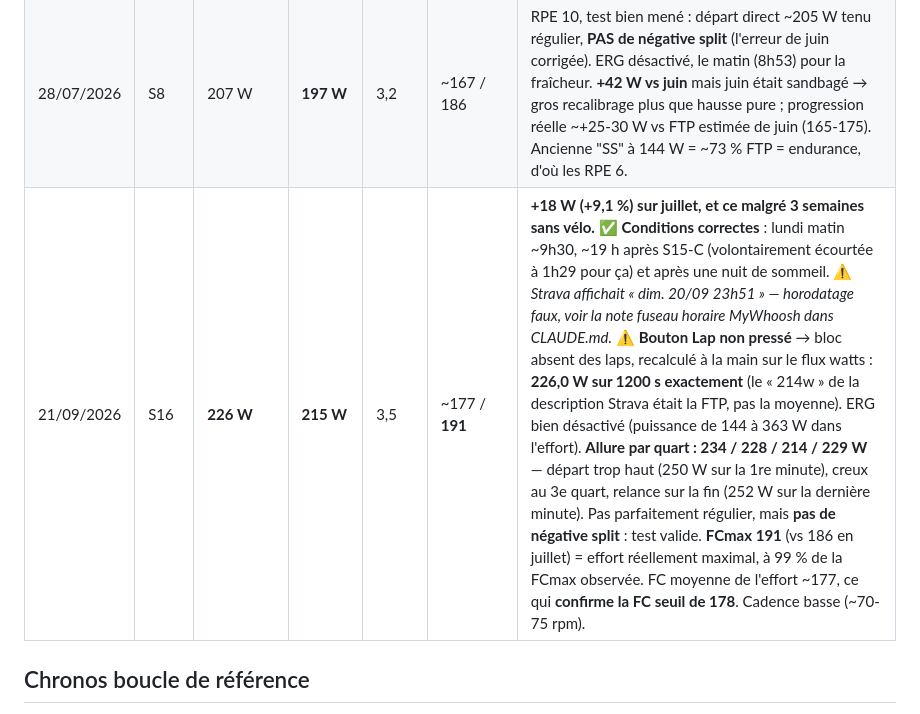
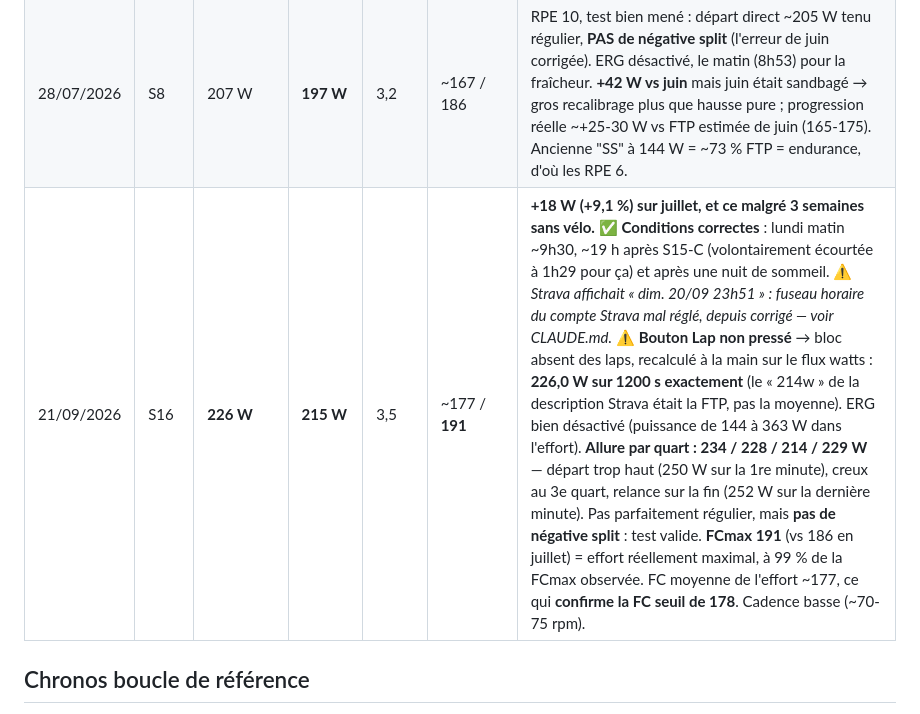
Before and after one commit to Skycryck/plan-entrainement, a Markdown page: suivi/tests.md, the part around the change. Drawn GitHub-style.

```diff
--- a/suivi/tests.md
+++ b/suivi/tests.md
@@ -5,7 +5,7 @@
 |---|---|---|---|---|---|---|
 | 11/06/2026 | S1 | 163 W | **155 W** | 2,5 | 166 / 193 | Négative split marqué (130→196 W, sprint final 427 W). FTP réelle probable 165-175 W. Cadence 94 rpm. VO2max Garmin : 52. |
 | 28/07/2026 | S8 | 207 W | **197 W** | 3,2 | ~167 / 186 | RPE 10, test bien mené : départ direct ~205 W tenu régulier, **PAS de négative split** (l'erreur de juin corrigée). ERG désactivé, le matin (8h53) pour la fraîcheur. **+42 W vs juin** mais juin était sandbagé → gros recalibrage plus que hausse pure ; progression réelle ~+25-30 W vs FTP estimée de juin (165-175). Ancienne "SS" à 144 W = ~73 % FTP = endurance, d'où les RPE 6. |
-| 21/09/2026 | S16 | **226 W** | **215 W** | 3,5 | ~177 / **191** | **+18 W (+9,1 %) sur juillet, et ce malgré 3 semaines sans vélo.** ✅ **Conditions correctes** : lundi matin ~9h30, ~19 h après S15-C (volontairement écourtée à 1h29 pour ça) et après une nuit de sommeil. ⚠️ *Strava affichait « dim. 20/09 23h51 » — horodatage faux, voir la note fuseau horaire MyWhoosh dans CLAUDE.md.* ⚠️ **Bouton Lap non pressé** → bloc absent des laps, recalculé à la main sur le flux watts : **226,0 W sur 1200 s exactement** (le « 214w » de la description Strava était la FTP, pas la moyenne). ERG bien désactivé (puissance de 144 à 363 W dans l'effort). **Allure par quart : 234 / 228 / 214 / 229 W** — départ trop haut (250 W sur la 1re minute), creux au 3e quart, relance sur la fin (252 W sur la dernière minute). Pas parfaitement régulier, mais **pas de négative split** : test valide. **FCmax 191** (vs 186 en juillet) = effort réellement maximal, à 99 % de la FCmax observée. FC moyenne de l'effort ~177, ce qui **confirme la FC seuil de 178**. Cadence basse (~70-75 rpm). |
+| 21/09/2026 | S16 | **226 W** | **215 W** | 3,5 | ~177 / **191** | **+18 W (+9,1 %) sur juillet, et ce malgré 3 semaines sans vélo.** ✅ **Conditions correctes** : lundi matin ~9h30, ~19 h après S15-C (volontairement écourtée à 1h29 pour ça) et après une nuit de sommeil. ⚠️ *Strava affichait « dim. 20/09 23h51 » : fuseau horaire du compte Strava mal réglé, depuis corrigé — voir CLAUDE.md.* ⚠️ **Bouton Lap non pressé** → bloc absent des laps, recalculé à la main sur le flux watts : **226,0 W sur 1200 s exactement** (le « 214w » de la description Strava était la FTP, pas la moyenne). ERG bien désactivé (puissance de 144 à 363 W dans l'effort). **Allure par quart : 234 / 228 / 214 / 229 W** — départ trop haut (250 W sur la 1re minute), creux au 3e quart, relance sur la fin (252 W sur la dernière minute). Pas parfaitement régulier, mais **pas de négative split** : test valide. **FCmax 191** (vs 186 en juillet) = effort réellement maximal, à 99 % de la FCmax observée. FC moyenne de l'effort ~177, ce qui **confirme la FC seuil de 178**. Cadence basse (~70-75 rpm). |
 
 
 ## Chronos boucle de référence
```
Also changed, not shown: CLAUDE.md (+16 -25 lines), suivi/journal.md (+1 -1 lines).
